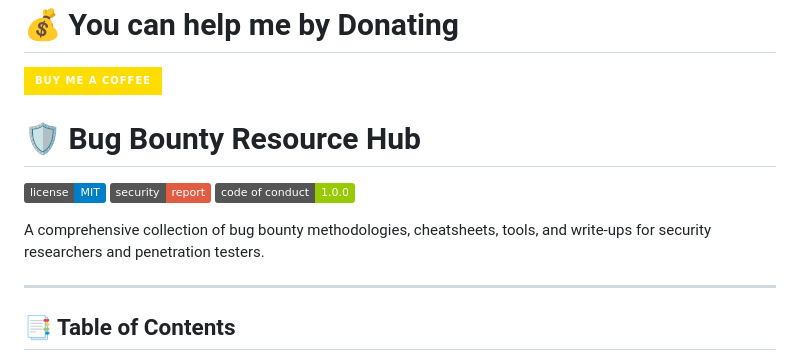
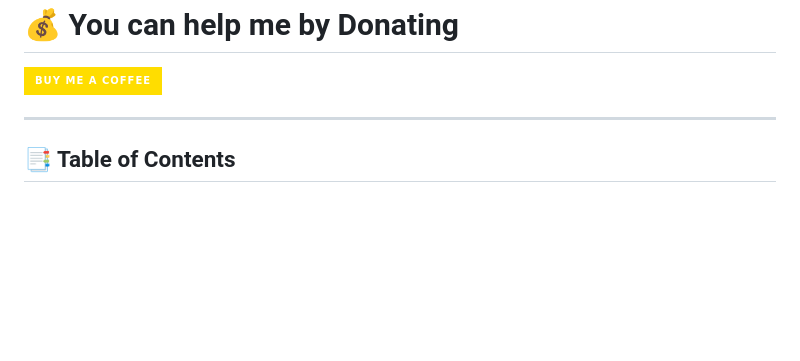
Before and after one commit to aw-junaid/bug-bounty, a Markdown page: README.md, the part around one of its changes. Rendered like a GitHub page; badges without logos; blank space fills up the shorter version.

```diff
--- a/README.md
+++ b/README.md
@@ -43,14 +44,6 @@
   [![BuyMeACoffee](https://img.shields.io/badge/Buy%20Me%20a%20Coffee-ffdd00?style=for-the-badge&logo=buy-me-a-coffee&logoColor=black)](https://buymeacoffee.com/awjunaid)
 
 
-
-# 🛡️ Bug Bounty Resource Hub
-
-[![License](https://img.shields.io/badge/license-MIT-blue.svg)](LICENSE)
-[![Security](https://img.shields.io/badge/security-report-red.svg)](SECURITY.md)
-[![Code of Conduct](https://img.shields.io/badge/code%20of%20conduct-1.0.0-green.svg)](CODE_OF_CONDUCT.md)
-
-A comprehensive collection of bug bounty methodologies, cheatsheets, tools, and write-ups for security researchers and penetration testers.
 
 ---
 
```
Also changed, not shown: other parts of README.md (+1 -0 lines).
